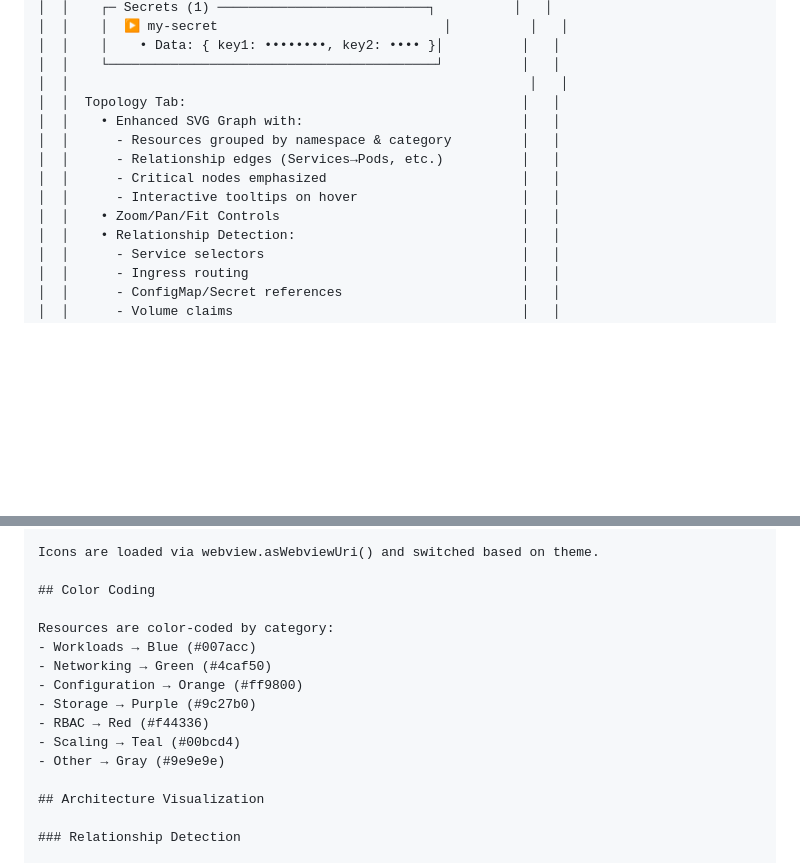
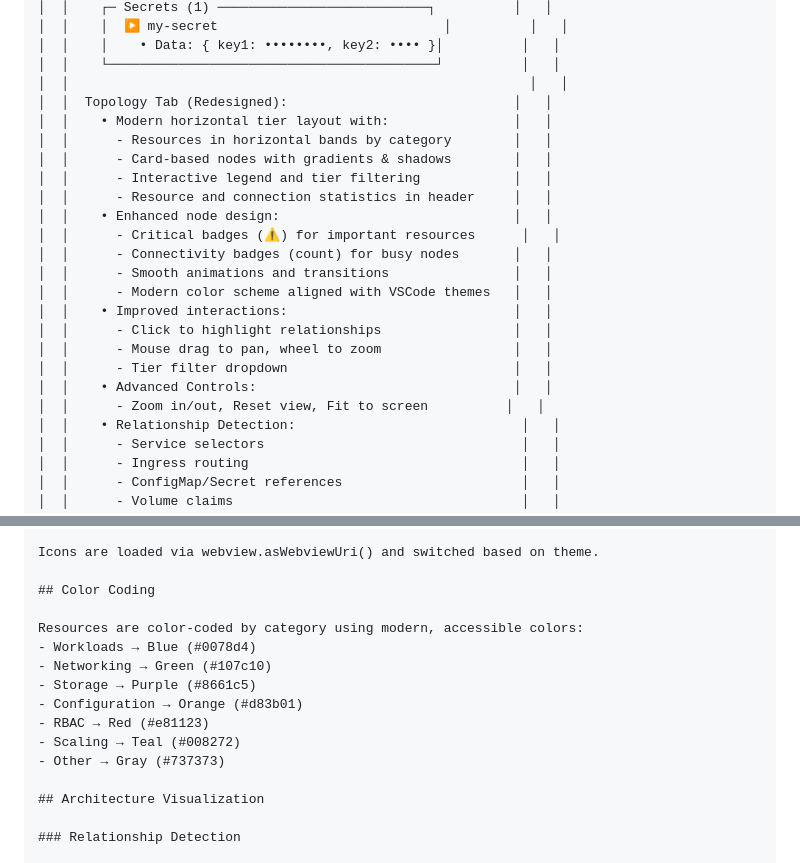
Before and after one commit to chaluvadis/chart-profile-visualizer, a Markdown page: ARCHITECTURE.md, 2 parts joined by grey strips. Drawn GitHub-style; blank space fills up the shorter version.

```diff
--- a/ARCHITECTURE.md
+++ b/ARCHITECTURE.md
@@ -98,13 +98,23 @@
 │  │    │    • Data: { key1: ••••••••, key2: •••• }│          │   │
 │  │    └──────────────────────────────────────────┘          │   │
 │  │                                                           │   │
-│  │  Topology Tab:                                           │   │
-│  │    • Enhanced SVG Graph with:                            │   │
-│  │      - Resources grouped by namespace & category         │   │
-│  │      - Relationship edges (Services→Pods, etc.)          │   │
-│  │      - Critical nodes emphasized                         │   │
-│  │      - Interactive tooltips on hover                     │   │
-│  │    • Zoom/Pan/Fit Controls                               │   │
+│  │  Topology Tab (Redesigned):                             │   │
+│  │    • Modern horizontal tier layout with:                │   │
+│  │      - Resources in horizontal bands by category        │   │
+│  │      - Card-based nodes with gradients & shadows        │   │
+│  │      - Interactive legend and tier filtering            │   │
+│  │      - Resource and connection statistics in header     │   │
+│  │    • Enhanced node design:                              │   │
+│  │      - Critical badges (⚠) for important resources      │   │
+│  │      - Connectivity badges (count) for busy nodes       │   │
+│  │      - Smooth animations and transitions                │   │
+│  │      - Modern color scheme aligned with VSCode themes   │   │
+│  │    • Improved interactions:                             │   │
+│  │      - Click to highlight relationships                 │   │
+│  │      - Mouse drag to pan, wheel to zoom                 │   │
+│  │      - Tier filter dropdown                             │   │
+│  │    • Advanced Controls:                                 │   │
+│  │      - Zoom in/out, Reset view, Fit to screen          │   │
 │  │    • Relationship Detection:                             │   │
 │  │      - Service selectors                                 │   │
 │  │      - Ingress routing                                   │   │
@@ -150,14 +160,14 @@ Icons are loaded via webview.asWebviewUri() and switched based on theme.
 
 ## Color Coding
 
-Resources are color-coded by category:
-- Workloads → Blue (#007acc)
-- Networking → Green (#4caf50)
-- Configuration → Orange (#ff9800)
-- Storage → Purple (#9c27b0)
-- RBAC → Red (#f44336)
-- Scaling → Teal (#00bcd4)
-- Other → Gray (#9e9e9e)
+Resources are color-coded by category using modern, accessible colors:
+- Workloads → Blue (#0078d4)
+- Networking → Green (#107c10)
+- Storage → Purple (#8661c5)
+- Configuration → Orange (#d83b01)
+- RBAC → Red (#e81123)
+- Scaling → Teal (#008272)
+- Other → Gray (#737373)
 
 ## Architecture Visualization
 
```
Also changed, not shown: other parts of ARCHITECTURE.md (+71 -12 lines), README.md (+14 -10 lines).
